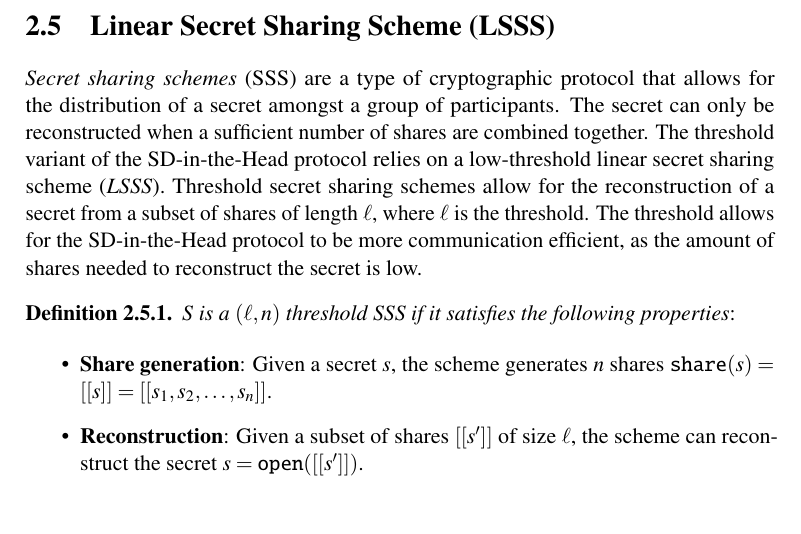
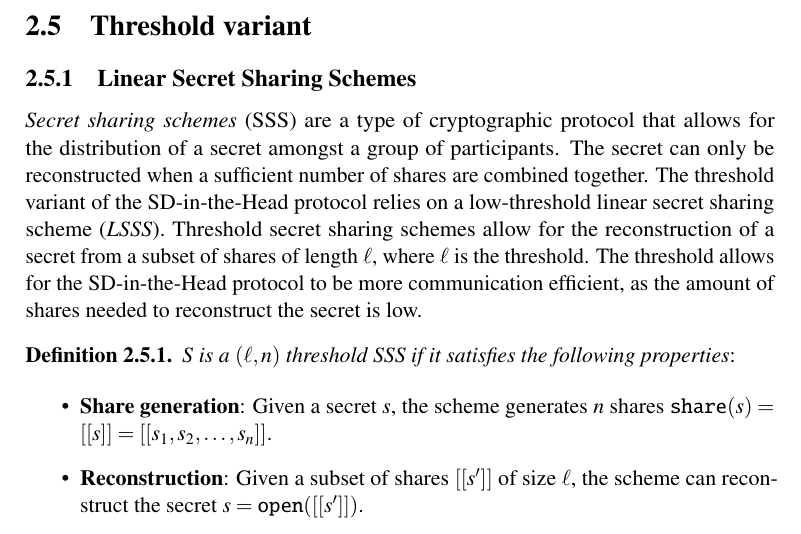
Before and after one commit to Mactherobot/sdith-rust, a LaTeX thesis (project/template.tex): part of page 18 of 33, cut at the place of the change. Compiled offline with pdfLaTeX.

Commit message:
moving stuff around

```diff
--- a/project/template.tex
+++ b/project/template.tex
@@ -263,8 +263,10 @@ Observe that if both triples are correct multiplication triples (i.e., $z = xy$
 
 
 
-\section{Linear Secret Sharing Scheme (LSSS)}
-\label{sec:sss}
+\section{Threshold variant}
+
+\subsection{Linear Secret Sharing Schemes}
+\label{sec:lsss}
 
 \textit{Secret sharing schemes} (SSS) are a type of cryptographic protocol that allows for the distribution of a secret amongst a group of participants. The secret can only be reconstructed when a sufficient number of shares are combined together. The threshold variant of the SD-in-the-Head protocol relies on a low-threshold linear secret sharing scheme (\textit{LSSS}). Threshold secret sharing schemes allow for the reconstruction of a secret from a subset of shares of length $\ell$, where $\ell$ is the threshold. The threshold allows for the SD-in-the-Head protocol to be more communication efficient, as the amount of shares needed to reconstruct the secret is low.
 
```
